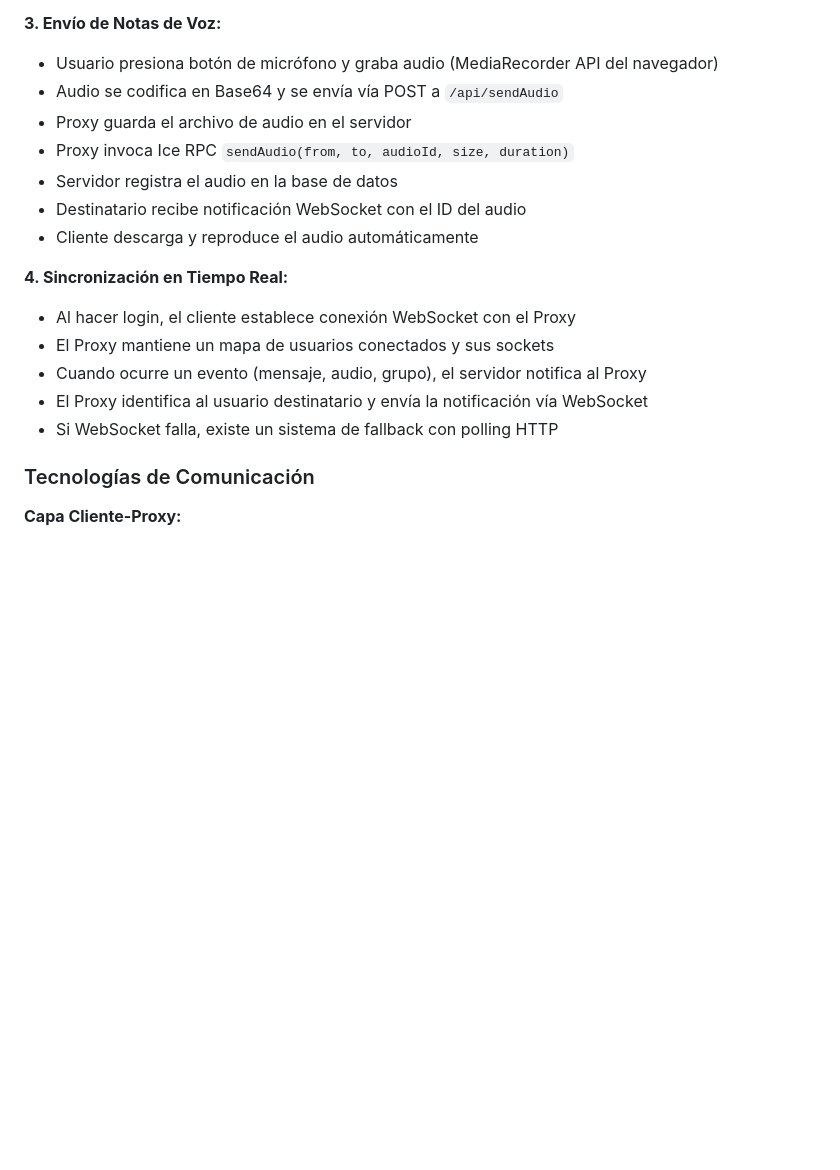
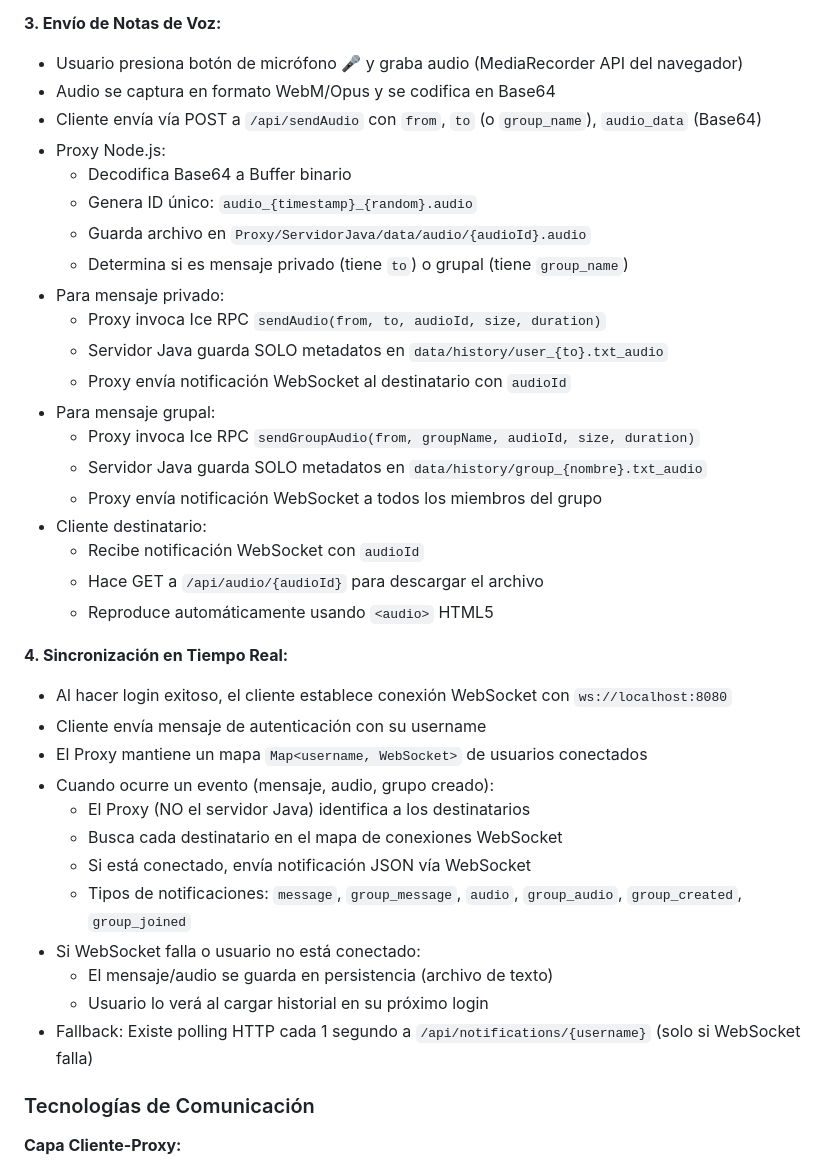
Before and after one commit to juanmanuelzuluaga/WhatsApp-ice-compunet1, a Markdown page: README.md, the part around the change printed below. Rendered like a GitHub page; blank space fills up the shorter version.

```diff
--- a/README.md
+++ b/README.md
@@ -99,21 +114,41 @@ El sistema utiliza una arquitectura de tres capas con ZeroC Ice como mecanismo p
 
 **3. Envío de Notas de Voz:**
 
-- Usuario presiona botón de micrófono y graba audio (MediaRecorder API del navegador)
-- Audio se codifica en Base64 y se envía vía POST a `/api/sendAudio`
-- Proxy guarda el archivo de audio en el servidor
-- Proxy invoca Ice RPC `sendAudio(from, to, audioId, size, duration)`
-- Servidor registra el audio en la base de datos
-- Destinatario recibe notificación WebSocket con el ID del audio
-- Cliente descarga y reproduce el audio automáticamente
+- Usuario presiona botón de micrófono 🎤 y graba audio (MediaRecorder API del navegador)
+- Audio se captura en formato WebM/Opus y se codifica en Base64
+- Cliente envía vía POST a `/api/sendAudio` con `from`, `to` (o `group_name`), `audio_data` (Base64)
+- Proxy Node.js:
+  - Decodifica Base64 a Buffer binario
+  - Genera ID único: `audio_{timestamp}_{random}.audio`
+  - Guarda archivo en `Proxy/ServidorJava/data/audio/{audioId}.audio`
+  - Determina si es mensaje privado (tiene `to`) o grupal (tiene `group_name`)
+- Para mensaje privado:
+  - Proxy invoca Ice RPC `sendAudio(from, to, audioId, size, duration)`
+  - Servidor Java guarda SOLO metadatos en `data/history/user_{to}.txt_audio`
+  - Proxy envía notificación WebSocket al destinatario con `audioId`
+- Para mensaje grupal:
+  - Proxy invoca Ice RPC `sendGroupAudio(from, groupName, audioId, size, duration)`
+  - Servidor Java guarda SOLO metadatos en `data/history/group_{nombre}.txt_audio`
+  - Proxy envía notificación WebSocket a todos los miembros del grupo
+- Cliente destinatario:
+  - Recibe notificación WebSocket con `audioId`
+  - Hace GET a `/api/audio/{audioId}` para descargar el archivo
+  - Reproduce automáticamente usando `<audio>` HTML5
 
 **4. Sincronización en Tiempo Real:**
 
-- Al hacer login, el cliente establece conexión WebSocket con el Proxy
-- El Proxy mantiene un mapa de usuarios conectados y sus sockets
-- Cuando ocurre un evento (mensaje, audio, grupo), el servidor notifica al Proxy
-- El Proxy identifica al usuario destinatario y envía la notificación vía WebSocket
-- Si WebSocket falla, existe un sistema de fallback con polling HTTP
+- Al hacer login exitoso, el cliente establece conexión WebSocket con `ws://localhost:8080`
+- Cliente envía mensaje de autenticación con su username
+- El Proxy mantiene un mapa `Map<username, WebSocket>` de usuarios conectados
+- Cuando ocurre un evento (mensaje, audio, grupo creado):
+  - El Proxy (NO el servidor Java) identifica a los destinatarios
+  - Busca cada destinatario en el mapa de conexiones WebSocket
+  - Si está conectado, envía notificación JSON vía WebSocket
+  - Tipos de notificaciones: `message`, `group_message`, `audio`, `group_audio`, `group_created`, `group_joined`
+- Si WebSocket falla o usuario no está conectado:
+  - El mensaje/audio se guarda en persistencia (archivo de texto)
+  - Usuario lo verá al cargar historial en su próximo login
+- Fallback: Existe polling HTTP cada 1 segundo a `/api/notifications/{username}` (solo si WebSocket falla)
 
 ### Tecnologías de Comunicación
 
```
Also changed, not shown: other parts of README.md (+42 -27 lines).
